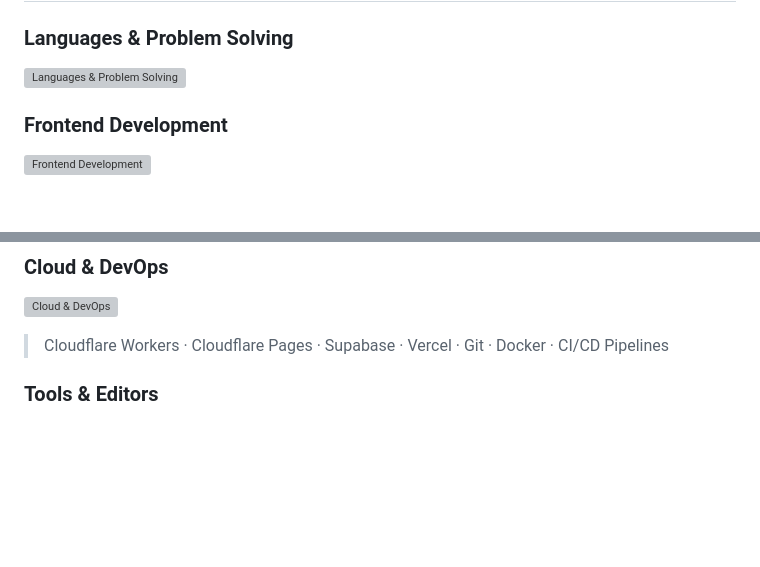
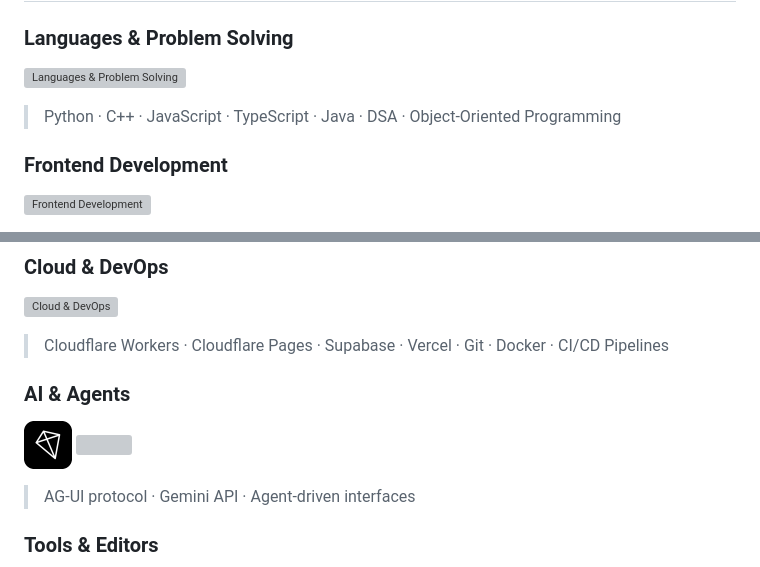
Before and after one commit to harshvishwakarma0/harshvishwakarma0, a Markdown page: README.md, 2 parts joined by grey strips. Rendered like a GitHub page; pictures changed too: assets/icon-agui.png (added); blank space fills up the shorter version; grey boxes are pictures that could not be loaded.

```diff
--- a/README.md
+++ b/README.md
@@ -49,6 +49,8 @@
   <img src="https://skillicons.dev/icons?i=python,cpp,js,ts,java&theme=dark" alt="Languages &amp; Problem Solving" />
 </p>
 
+> Python · C++ · JavaScript · TypeScript · Java · DSA · Object-Oriented Programming
+
 ### Frontend Development
 <p align="left">
   <img src="https://skillicons.dev/icons?i=react,nextjs,html,css,tailwind&theme=dark" alt="Frontend Development" />
@@ -69,6 +71,14 @@
 </p>
 
 > Cloudflare Workers · Cloudflare Pages · Supabase · Vercel · Git · Docker · CI/CD Pipelines
+
+### AI & Agents
+<p align="left">
+  <img src="assets/icon-agui.png" width="48" height="48" alt="" />
+  <img src="assets/icon-gemini.svg" width="48" height="48" alt="" />
+</p>
+
+> AG-UI protocol · Gemini API · Agent-driven interfaces
 
 ### Tools & Editors
 <p align="left">
```
Also changed, not shown: 3 other files.
